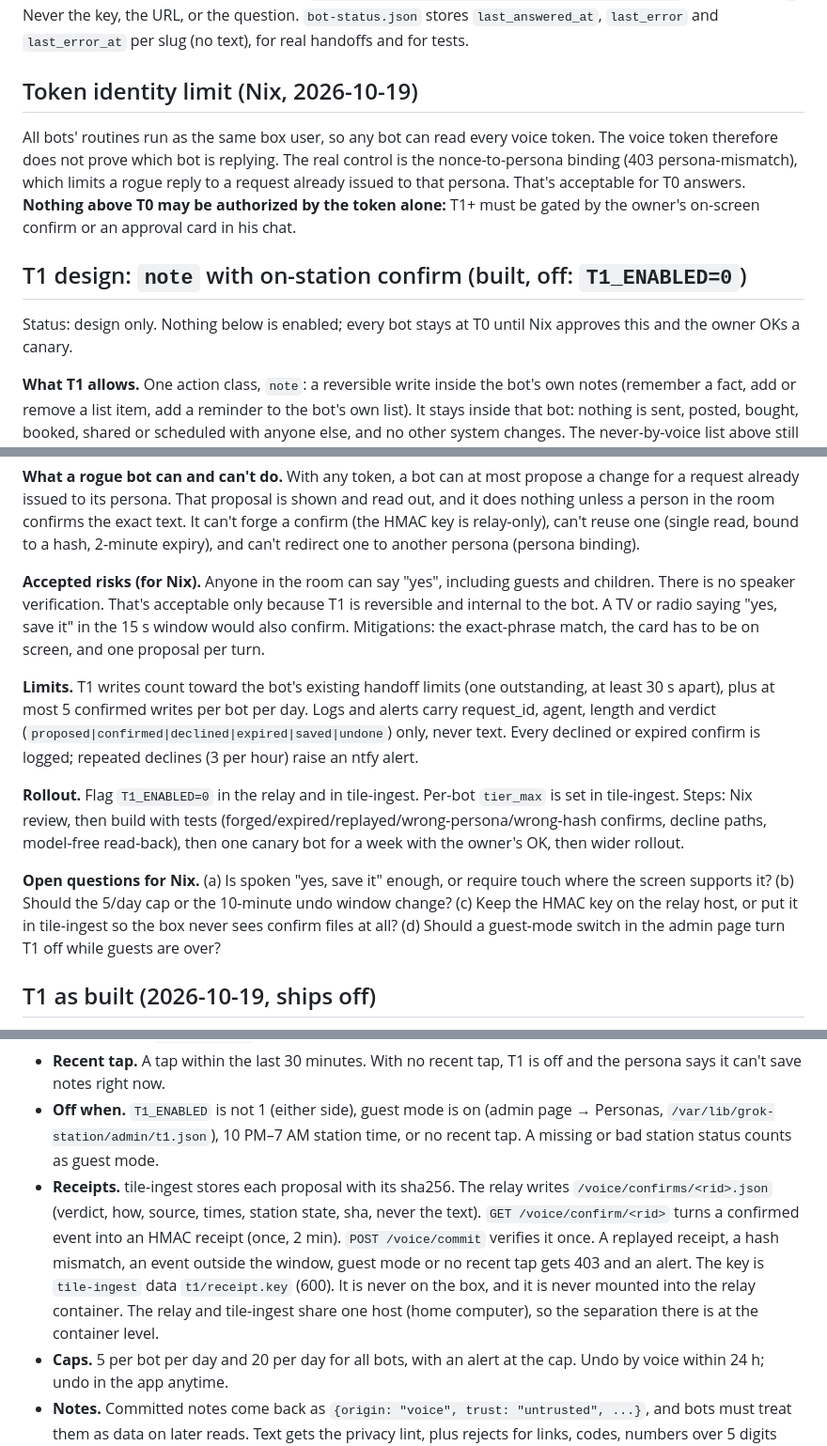
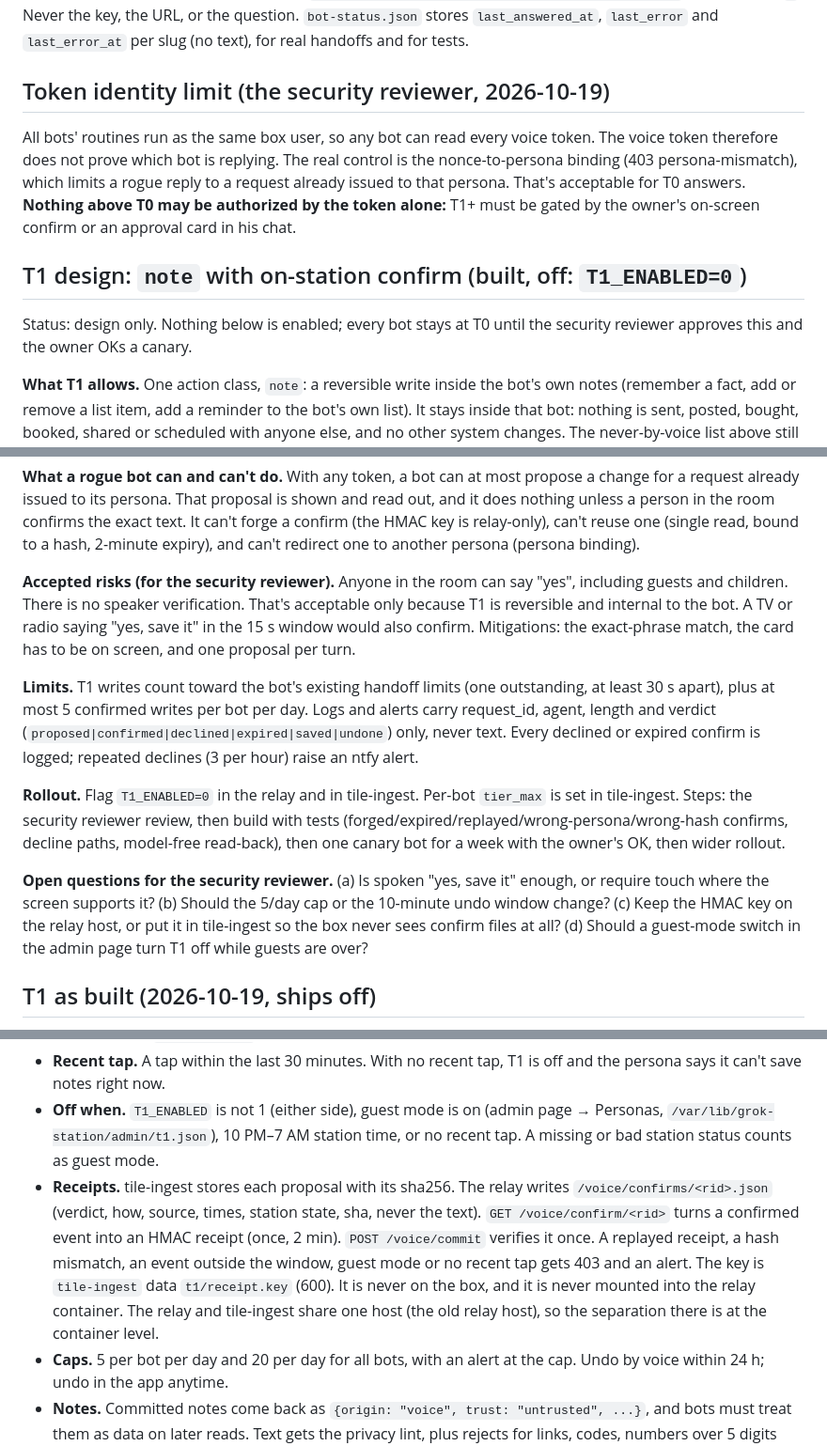
Before and after one commit to bwilliam79/grok-station, a Markdown page: docs/handoff.md, 3 parts joined by grey strips. Shown at 94% size. Drawn GitHub-style.

```diff
--- a/docs/handoff.md
+++ b/docs/handoff.md
@@ -196,11 +196,11 @@ line per change: ISO time, actor, persona, action
 `bot-status.json` stores `last_answered_at`, `last_error` and `last_error_at` per slug (no text), for real handoffs
 and for tests.
 
-## Token identity limit (Nix, 2026-10-19)
+## Token identity limit (the security reviewer, 2026-10-19)
 All bots' routines run as the same box user, so any bot can read every voice token. The voice token therefore does not prove which bot is replying. The real control is the nonce-to-persona binding (403 persona-mismatch), which limits a rogue reply to a request already issued to that persona. That's acceptable for T0 answers. **Nothing above T0 may be authorized by the token alone:** T1+ must be gated by the owner's on-screen confirm or an approval card in his chat.
 
 ## T1 design: `note` with on-station confirm (built, off: `T1_ENABLED=0`)
-Status: design only. Nothing below is enabled; every bot stays at T0 until Nix approves this and the owner OKs a canary.
+Status: design only. Nothing below is enabled; every bot stays at T0 until the security reviewer approves this and the owner OKs a canary.
 
 **What T1 allows.** One action class, `note`: a reversible write inside the bot's own notes (remember a fact, add or remove a list item, add a reminder to the bot's own list). It stays inside that bot: nothing is sent, posted, bought, booked, shared or scheduled with anyone else, and no other system changes. The never-by-voice list above still applies at every tier.
 
@@ -219,13 +219,13 @@ Status: design only. Nothing below is enabled; every bot stays at T0 until Nix a
 
 **What a rogue bot can and can't do.** With any token, a bot can at most propose a change for a request already issued to its persona. That proposal is shown and read out, and it does nothing unless a person in the room confirms the exact text. It can't forge a confirm (the HMAC key is relay-only), can't reuse one (single read, bound to a hash, 2-minute expiry), and can't redirect one to another persona (persona binding).
 
-**Accepted risks (for Nix).** Anyone in the room can say "yes", including guests and children. There is no speaker verification. That's acceptable only because T1 is reversible and internal to the bot. A TV or radio saying "yes, save it" in the 15 s window would also confirm. Mitigations: the exact-phrase match, the card has to be on screen, and one proposal per turn.
+**Accepted risks (for the security reviewer).** Anyone in the room can say "yes", including guests and children. There is no speaker verification. That's acceptable only because T1 is reversible and internal to the bot. A TV or radio saying "yes, save it" in the 15 s window would also confirm. Mitigations: the exact-phrase match, the card has to be on screen, and one proposal per turn.
 
 **Limits.** T1 writes count toward the bot's existing handoff limits (one outstanding, at least 30 s apart), plus at most 5 confirmed writes per bot per day. Logs and alerts carry request_id, agent, length and verdict (`proposed|confirmed|declined|expired|saved|undone`) only, never text. Every declined or expired confirm is logged; repeated declines (3 per hour) raise an ntfy alert.
 
-**Rollout.** Flag `T1_ENABLED=0` in the relay and in tile-ingest. Per-bot `tier_max` is set in tile-ingest. Steps: Nix review, then build with tests (forged/expired/replayed/wrong-persona/wrong-hash confirms, decline paths, model-free read-back), then one canary bot for a week with the owner's OK, then wider rollout.
+**Rollout.** Flag `T1_ENABLED=0` in the relay and in tile-ingest. Per-bot `tier_max` is set in tile-ingest. Steps: the security reviewer review, then build with tests (forged/expired/replayed/wrong-persona/wrong-hash confirms, decline paths, model-free read-back), then one canary bot for a week with the owner's OK, then wider rollout.
 
-**Open questions for Nix.** (a) Is spoken "yes, save it" enough, or require touch where the screen supports it? (b) Should the 5/day cap or the 10-minute undo window change? (c) Keep the HMAC key on the relay host, or put it in tile-ingest so the box never sees confirm files at all? (d) Should a guest-mode switch in the admin page turn T1 off while guests are over?
+**Open questions for the security reviewer.** (a) Is spoken "yes, save it" enough, or require touch where the screen supports it? (b) Should the 5/day cap or the 10-minute undo window change? (c) Keep the HMAC key on the relay host, or put it in tile-ingest so the box never sees confirm files at all? (d) Should a guest-mode switch in the admin page turn T1 off while guests are over?
 
 ## T1 as built (2026-10-19, ships off)
 
@@ -235,7 +235,7 @@ Approved with the reviewer's conditions. Everything below is in the code and tes
 - **Tap.** The station has no touchscreen. A tap is a press of a station button read from evdev: `BTN_TOUCH` (330), `KEY_PHONE` (169), `KEY_PLAYPAUSE` (164) or `KEY_PICKUP_PHONE` (445). Volume and mute keys don't count. Override with `WAKE_TAP_KEYS`.
 - **Recent tap.** A tap within the last 30 minutes. With no recent tap, T1 is off and the persona says it can't save notes right now.
 - **Off when.** `T1_ENABLED` is not 1 (either side), guest mode is on (admin page → Personas, `/var/lib/grok-station/admin/t1.json`), 10 PM–7 AM station time, or no recent tap. A missing or bad station status counts as guest mode.
-- **Receipts.** tile-ingest stores each proposal with its sha256. The relay writes `/voice/confirms/<rid>.json` (verdict, how, source, times, station state, sha, never the text). `GET /voice/confirm/<rid>` turns a confirmed event into an HMAC receipt (once, 2 min). `POST /voice/commit` verifies it once. A replayed receipt, a hash mismatch, an event outside the window, guest mode or no recent tap gets 403 and an alert. The key is `tile-ingest` data `t1/receipt.key` (600). It is never on the box, and it is never mounted into the relay container. The relay and tile-ingest share one host (home computer), so the separation there is at the container level.
+- **Receipts.** tile-ingest stores each proposal with its sha256. The relay writes `/voice/confirms/<rid>.json` (verdict, how, source, times, station state, sha, never the text). `GET /voice/confirm/<rid>` turns a confirmed event into an HMAC receipt (once, 2 min). `POST /voice/commit` verifies it once. A replayed receipt, a hash mismatch, an event outside the window, guest mode or no recent tap gets 403 and an alert. The key is `tile-ingest` data `t1/receipt.key` (600). It is never on the box, and it is never mounted into the relay container. The relay and tile-ingest share one host (the old relay host), so the separation there is at the container level.
 - **Caps.** 5 per bot per day and 20 per day for all bots, with an alert at the cap. Undo by voice within 24 h; undo in the app anytime.
 - **Notes.** Committed notes come back as `{origin: "voice", trust: "untrusted", ...}`, and bots must treat them as data on later reads. Text gets the privacy lint, plus rejects for links, codes, numbers over 5 digits and the confirm phrase.
 - **Logs.** `t1 <rid> agent= verdict= how=` only.
```
Also changed, not shown: other parts of docs/handoff.md (+3 -3 lines), docs/single-device-plan.md (added, +179 -0 lines), docs/trainer-app-plan.md (added, +44 -0 lines).
